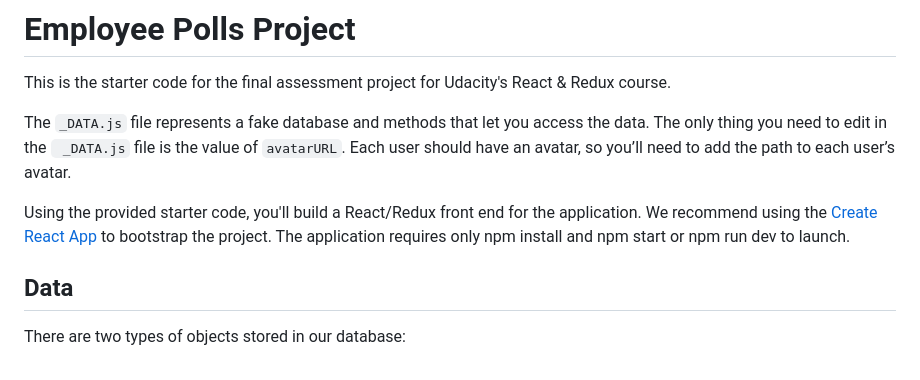
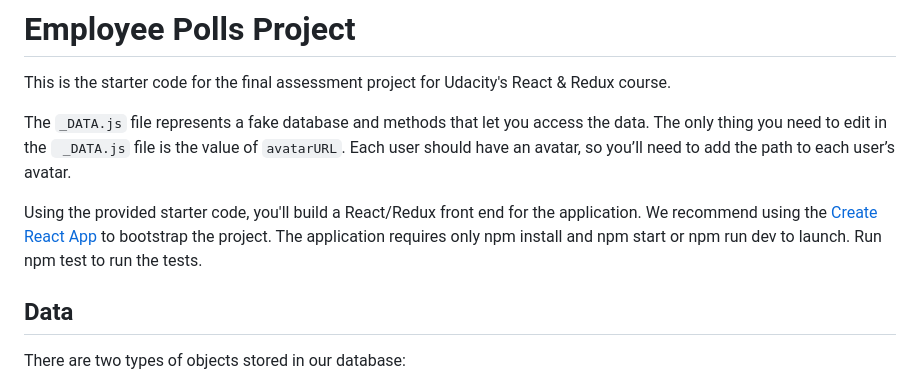
Before and after one commit to rickst1g/employee-polls, a Markdown page: README.md, the part around the change. GitHub-like rendering.

```diff
--- a/README.md
+++ b/README.md
@@ -5,7 +5,7 @@ This is the starter code for the final assessment project for Udacity's React &
 The `_DATA.js` file represents a fake database and methods that let you access the data. The only thing you need to edit in the ` _DATA.js` file is the value of `avatarURL`. Each user should have an avatar, so you’ll need to add the path to each user’s avatar.
 
 Using the provided starter code, you'll build a React/Redux front end for the application. We recommend using the [Create React App](https://github.com/facebook/create-react-app) to bootstrap the project.
-The application requires only npm install and npm start or npm run dev to launch.
+The application requires only npm install and npm start or npm run dev to launch. Run npm test to run the tests.
 ## Data
 
 There are two types of objects stored in our database:
```
